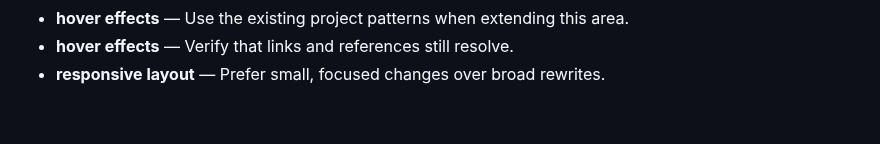
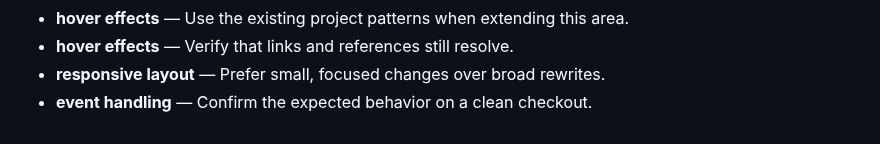
Before and after one commit to Sid2169/threeWay, a Markdown page: README.md, the part around the change. GitHub-like rendering.

Commit message:
Clarify event handling workflow

```diff
--- a/README.md
+++ b/README.md
@@ -92,3 +92,4 @@ Enjoy the game and let the battles begin! Who will win? Old Gen or New Gen? 🥳
 - **hover effects** — Use the existing project patterns when extending this area.
 - **hover effects** — Verify that links and references still resolve.
 - **responsive layout** — Prefer small, focused changes over broad rewrites.
+- **event handling** — Confirm the expected behavior on a clean checkout.
```
